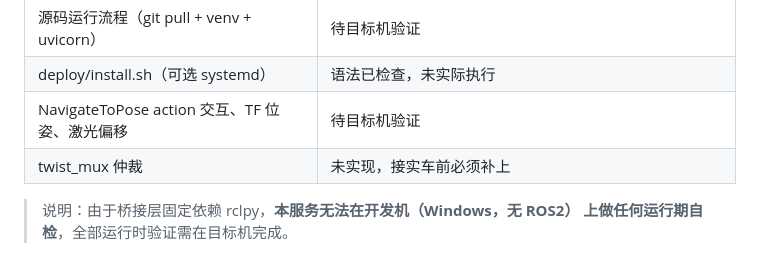
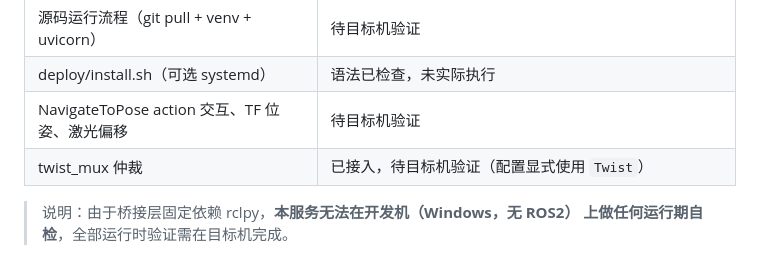
Before and after one commit to zqb81/mini_car_project, a Markdown page: rescue_console/README.md, the part around the change. Drawn GitHub-style.

```diff
--- a/rescue_console/README.md
+++ b/rescue_console/README.md
@@ -206,7 +206,7 @@ QoS，兼容 latched 地图）与 TF；发布速度指令（默认 `/cmd_vel_tel
 | 源码运行流程（git pull + venv + uvicorn） | 待目标机验证 |
 | deploy/install.sh（可选 systemd） | 语法已检查，未实际执行 |
 | NavigateToPose action 交互、TF 位姿、激光偏移 | 待目标机验证 |
-| twist_mux 仲裁 | 未实现，接实车前必须补上 |
+| twist_mux 仲裁 | 已接入，待目标机验证（配置显式使用 `Twist`） |
 
 > 说明：由于桥接层固定依赖 rclpy，**本服务无法在开发机（Windows，无 ROS2）
 > 上做任何运行期自检**，全部运行时验证需在目标机完成。
```
Also changed, not shown: docs/TARGET_VERIFICATION.md (+4 -0 lines).
